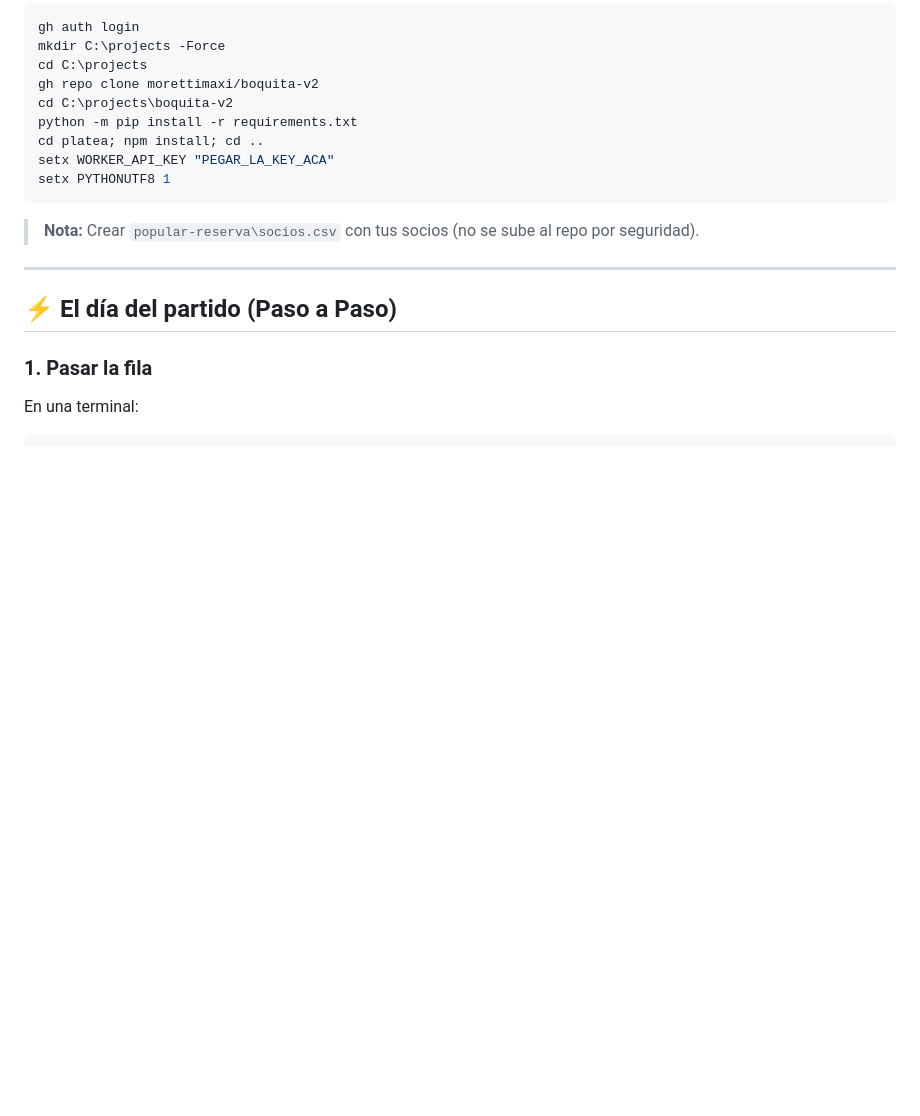
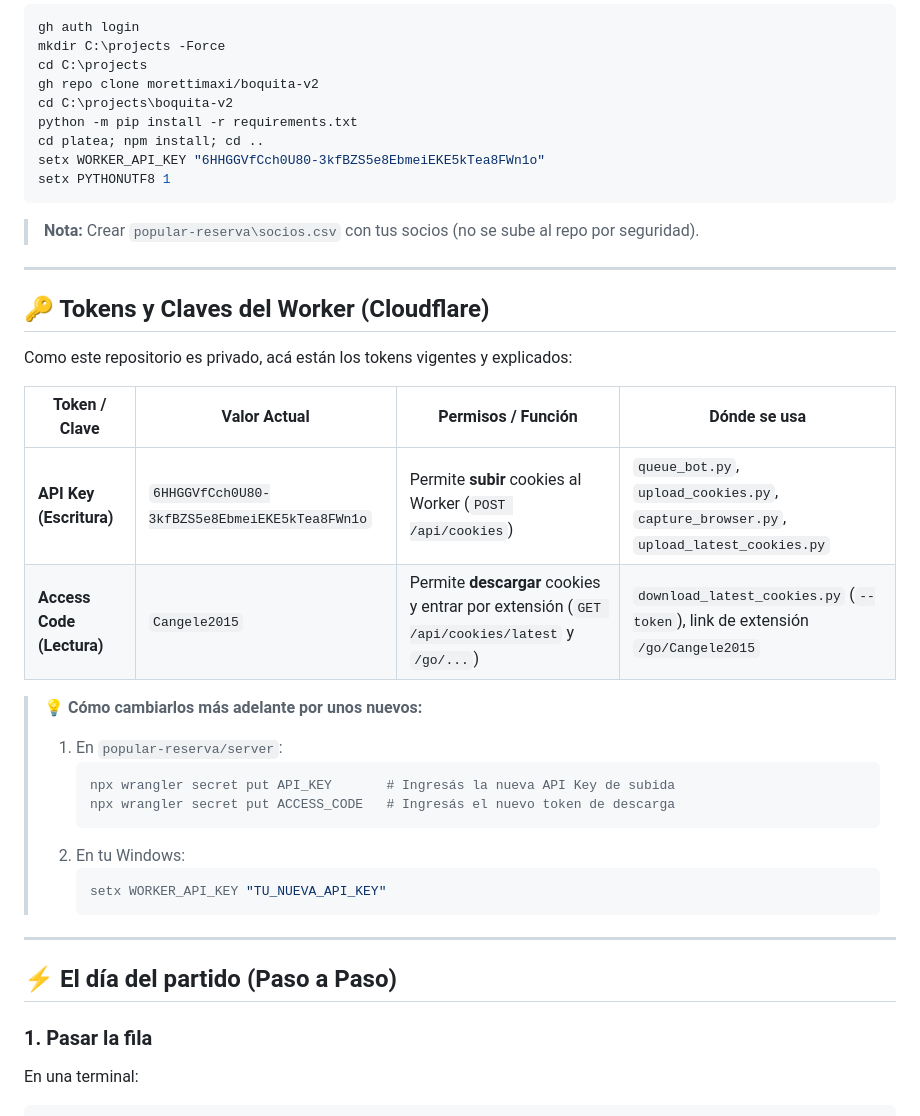
Before and after one commit to morettimaxi/boquita-v2, a Markdown page: commands.md, the part around the change. GitHub-like rendering; blank space fills up the shorter version.

````diff
--- a/commands.md
+++ b/commands.md
@@ -28,11 +28,33 @@ gh repo clone morettimaxi/boquita-v2
 cd C:\projects\boquita-v2
 python -m pip install -r requirements.txt
 cd platea; npm install; cd ..
-setx WORKER_API_KEY "PEGAR_LA_KEY_ACA"
+setx WORKER_API_KEY "6HHGGVfCch0U80-3kfBZS5e8EbmeiEKE5kTea8FWn1o"
 setx PYTHONUTF8 1
 ```
 
 > **Nota:** Crear `popular-reserva\socios.csv` con tus socios (no se sube al repo por seguridad).
+
+---
+
+## 🔑 Tokens y Claves del Worker (Cloudflare)
+
+Como este repositorio es privado, acá están los tokens vigentes y explicados:
+
+| Token / Clave | Valor Actual | Permisos / Función | Dónde se usa |
+|---|---|---|---|
+| **API Key (Escritura)** | `6HHGGVfCch0U80-3kfBZS5e8EbmeiEKE5kTea8FWn1o` | Permite **subir** cookies al Worker (`POST /api/cookies`) | `queue_bot.py`, `upload_cookies.py`, `capture_browser.py`, `upload_latest_cookies.py` |
+| **Access Code (Lectura)** | `Cangele2015` | Permite **descargar** cookies y entrar por extensión (`GET /api/cookies/latest` y `/go/...`) | `download_latest_cookies.py` (`--token`), link de extensión `/go/Cangele2015` |
+
+> 💡 **Cómo cambiarlos más adelante por unos nuevos:**
+> 1. En `popular-reserva/server`:
+>    ```bash
+>    npx wrangler secret put API_KEY       # Ingresás la nueva API Key de subida
+>    npx wrangler secret put ACCESS_CODE   # Ingresás el nuevo token de descarga
+>    ```
+> 2. En tu Windows:
+>    ```powershell
+>    setx WORKER_API_KEY "TU_NUEVA_API_KEY"
+>    ```
 
 ---
 
````
Also changed, not shown: README.md (+9 -2 lines).
